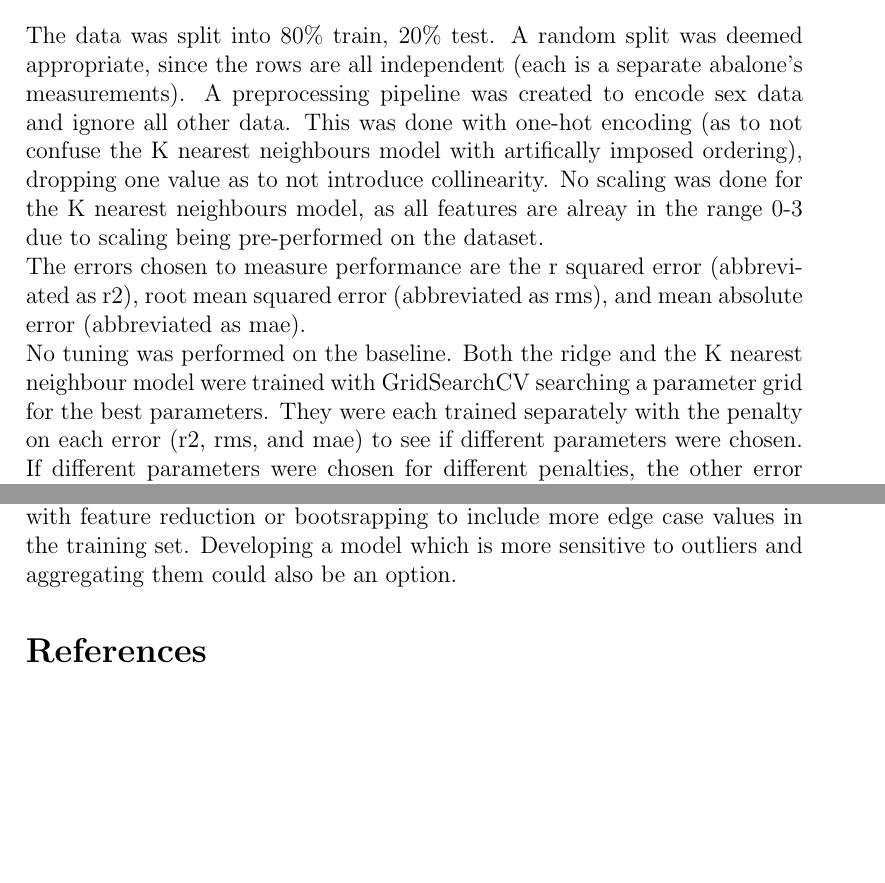
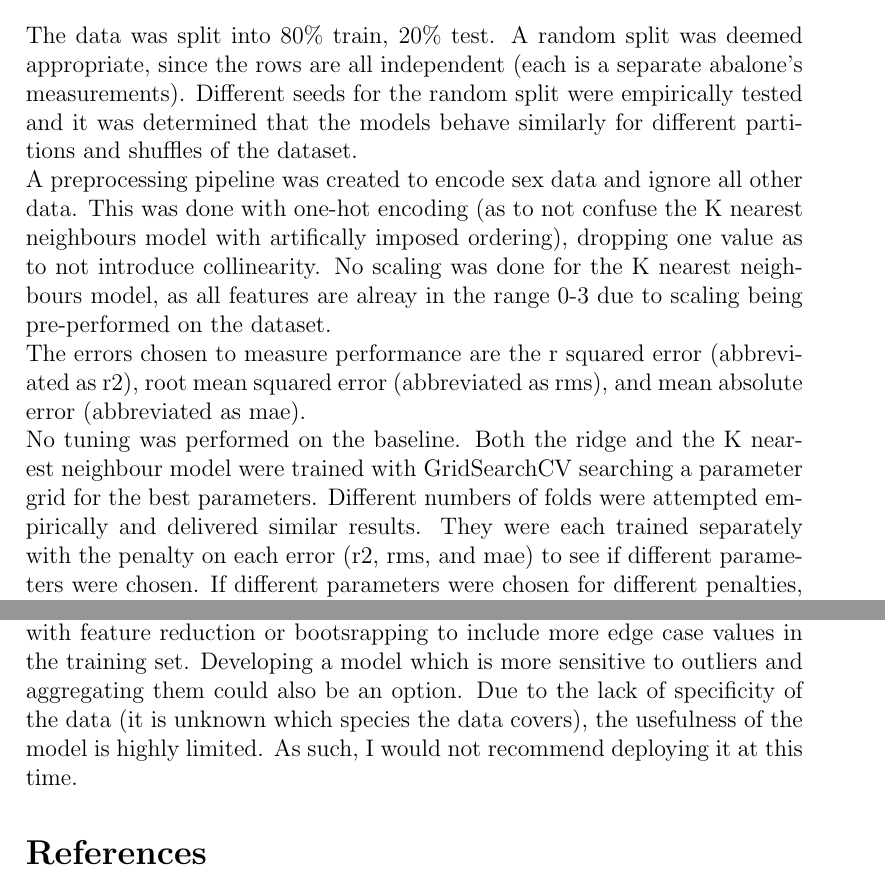
Before and after one commit to queersweetpotato/machine-learning, a LaTeX document (final_report/index.tex): two parts of pages 8 and 12 of 12, joined at a grey line, cut so that both start at the same text, the shorter picture padded with empty space. Compiled offline with pdfLaTeX.

Commit message:
final touches

```diff
--- a/final_report/index.tex
+++ b/final_report/index.tex
@@ -136,12 +136,13 @@ Originally, a decision tree model was proposed rather than a k nearest neighbour
 
 \section{Data Preparation and Tuning Process}
 The data was split into 80\% train, 20\% test. A random split was deemed appropriate, since the rows are all independent (each is a separate abalone's measurements).
+Different seeds for the random split were empirically tested and it was determined that the models behave similarly for different partitions and shuffles of the dataset.\\
 A preprocessing pipeline was created to encode sex data and ignore all other data. This was done with one-hot encoding (as to not confuse the K nearest neighbours model with artifically imposed ordering), dropping one value as to not introduce collinearity.
 No scaling was done for the K nearest neighbours model, as all features are alreay in the range 0-3 due to scaling being pre-performed on the dataset.
 
 The errors chosen to measure performance are the r squared error (abbreviated as r2), root mean squared error (abbreviated as rms), and mean absolute error (abbreviated as mae).
 
-No tuning was performed on the baseline. Both the ridge and the K nearest neighbour model were trained with GridSearchCV searching a parameter grid for the best parameters.
+No tuning was performed on the baseline. Both the ridge and the K nearest neighbour model were trained with GridSearchCV searching a parameter grid for the best parameters. Different numbers of folds were attempted empirically and delivered similar results.
 They were each trained separately with the penalty on each error (r2, rms, and mae) to see if different parameters were chosen.
 If different parameters were chosen for different penalties, the other error scores were inspected and the best overall parameters were chosen.
 
@@ -206,6 +208,7 @@ One major limitation in this portfolio was time constraints. If given more time,
 \section{Conclusion}
 This report has covered the process and results of the machine learning portfolio assignment. The dataset, its preprocessing, the models used, results, and error analysis. The best model was the K nearest neighbours model, contradicting the hypothesis that the data had a linear structure. \\
 It however, is not very good at estimating edge cases (i.e. unsually large and unusally small target values) and could be further improved, potentially with feature reduction or bootsrapping to include more edge case values in the training set. Developing a model which is more sensitive to outliers and aggregating them could also be an option.
+Due to the lack of specificity of the data (it is unknown which species the data covers), the usefulness of the model is highly limited. As such, I would not recommend deploying it at this time.
 
 \begin{thebibliography}{999}
 
```
Also changed, not shown: README.md, final_report/final_report.pdf, final_report/index.tex (5 more changed lines), 2 other files.
